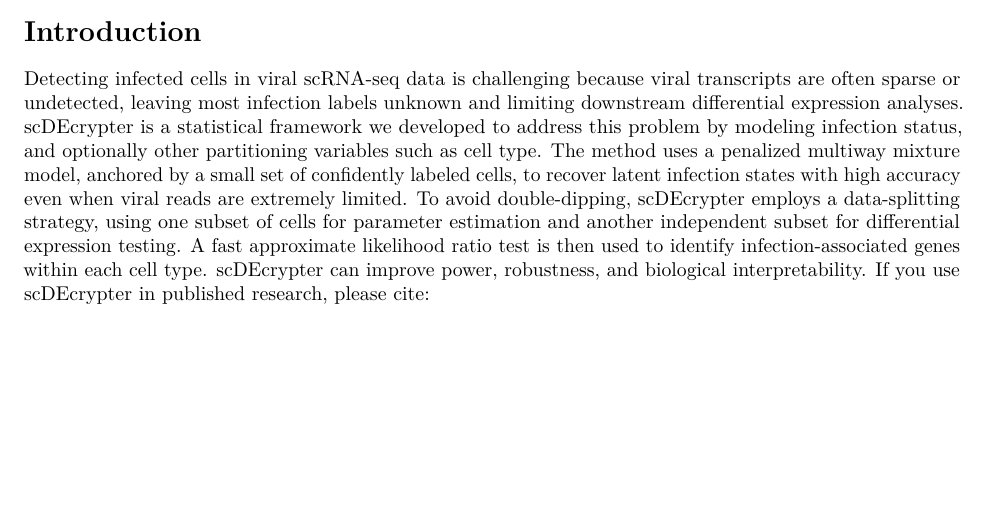
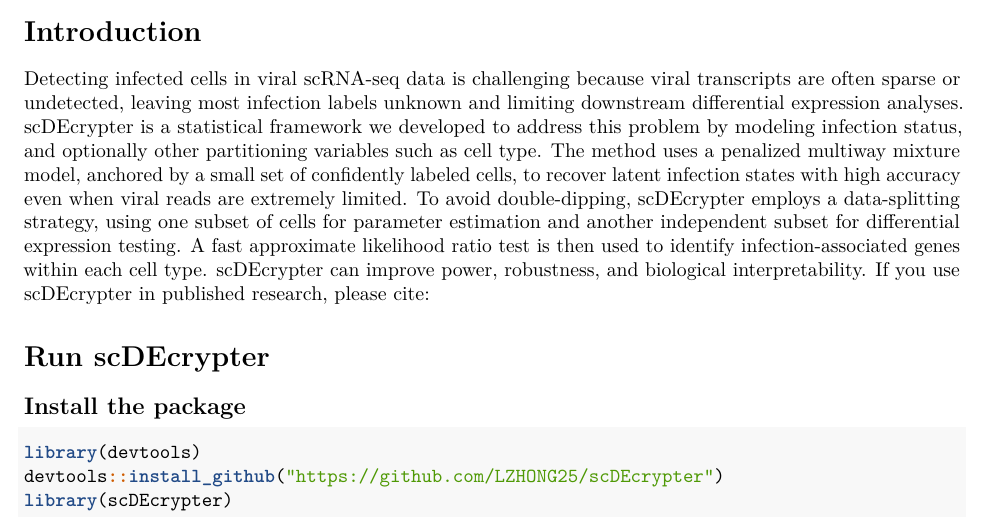
Before and after one commit to bachergroup/scDEcrypter, an R Markdown document (vignettes/scDEcrypter.Rmd): part of the page, cut so that both start at the same text, the shorter picture padded with empty space. Rendered offline with R 4.5, knitr and Pandoc, then LaTeX, with nearby package versions.

Commit message:
Update scDEcrypter.Rmd

````diff
--- a/vignettes/scDEcrypter.Rmd
+++ b/vignettes/scDEcrypter.Rmd
@@ -11,3 +11,11 @@
 
 # Introduction
 Detecting infected cells in viral scRNA-seq data is challenging because viral transcripts are often sparse or undetected, leaving most infection labels unknown and limiting downstream differential expression analyses. scDEcrypter is a statistical framework we developed to address this problem by modeling infection status, and optionally other partitioning variables such as cell type. The method uses a penalized multiway mixture model, anchored by a small set of confidently labeled cells, to recover latent infection states with high accuracy even when viral reads are extremely limited. To avoid double-dipping, scDEcrypter employs a data-splitting strategy, using one subset of cells for parameter estimation and another independent subset for differential expression testing. A fast approximate likelihood ratio test is then used to identify infection-associated genes within each cell type. scDEcrypter can improve power, robustness, and biological interpretability. If you use scDEcrypter in published research, please cite:
+
+# Run scDEcrypter
+## Install the package
+```{r, results='hide', message=FALSE, warning=FALSE}
+library(devtools)
+devtools::install_github("https://github.com/LZHONG25/scDEcrypter")
+library(scDEcrypter)
+```
````
